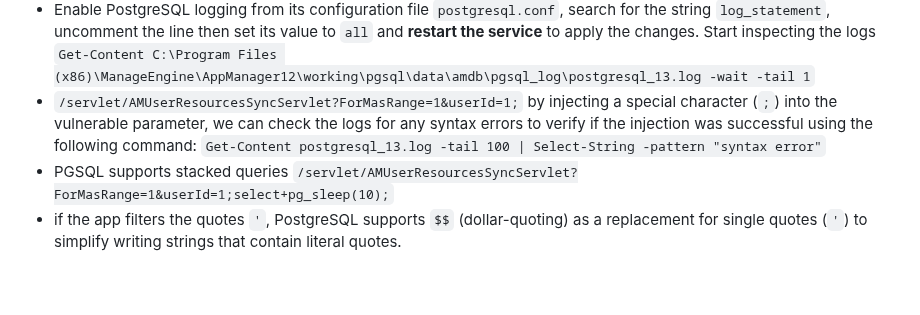
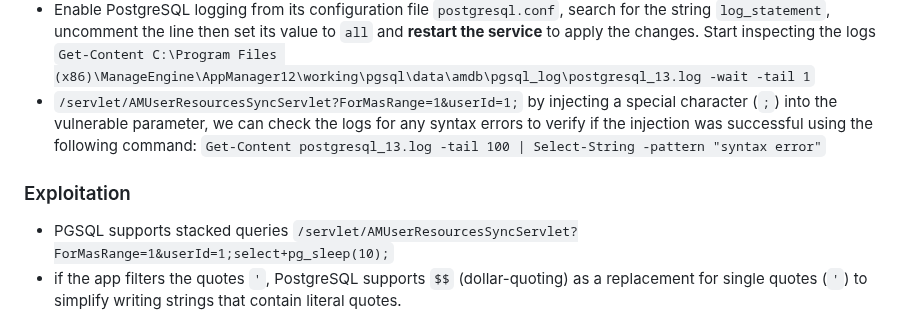
Before and after one commit to solimanalmansor/OSWE-Prep, a Markdown page: OSWE-Labs/ManageEngine/README.md, the part around the change. Drawn GitHub-style; blank space fills up the shorter version.

```diff
--- a/OSWE-Labs/ManageEngine/README.md
+++ b/OSWE-Labs/ManageEngine/README.md
@@ -10,6 +10,7 @@ Java web applications use a deployment descriptor file named **`web.xml`** to de
 - To reduce a web app’s attack surface, start with the front-end and review HTTP handlers. In Java servlets, these are easily found by their consistent naming pattern, like **`doGet`** and **`doPost`**.
 - Enable PostgreSQL logging from its configuration file `postgresql.conf`, search for the string `log_statement`, uncomment the line then set its value to `all` and **restart the service** to apply the changes. Start inspecting the logs `Get-Content C:\Program Files (x86)\ManageEngine\AppManager12\working\pgsql\data\amdb\pgsql_log\postgresql_13.log -wait -tail 1`
 - `/servlet/AMUserResourcesSyncServlet?ForMasRange=1&userId=1;` by injecting a special character (`;`) into the vulnerable parameter, we can check the logs for any syntax errors to verify if the injection was successful using the following command: `Get-Content postgresql_13.log -tail 100 | Select-String -pattern "syntax error"`
+### Exploitation
 - PGSQL supports stacked queries `/servlet/AMUserResourcesSyncServlet?ForMasRange=1&userId=1;select+pg_sleep(10);`
 - if the app filters the quotes `'`, PostgreSQL supports `$$` (dollar-quoting) as a replacement for single quotes (`'`) to simplify writing strings that contain literal quotes.
 - The attacker tests a SQL injection vulnerability to confirm DBA privileges by using a payload that checks if `current_setting('is_superuser')` returns `"on"`. If true, it triggers a 10-second delay via `pg_sleep(10)`, confirming administrative access. `/servlet/AMUserResourcesSyncServlet?ForMasRange=1&userId=1;SELECT+case+when+(SELECT+current_setting($$is_superuser$$))=$$on$$+then+pg_sleep(10)+end;--+`
```
